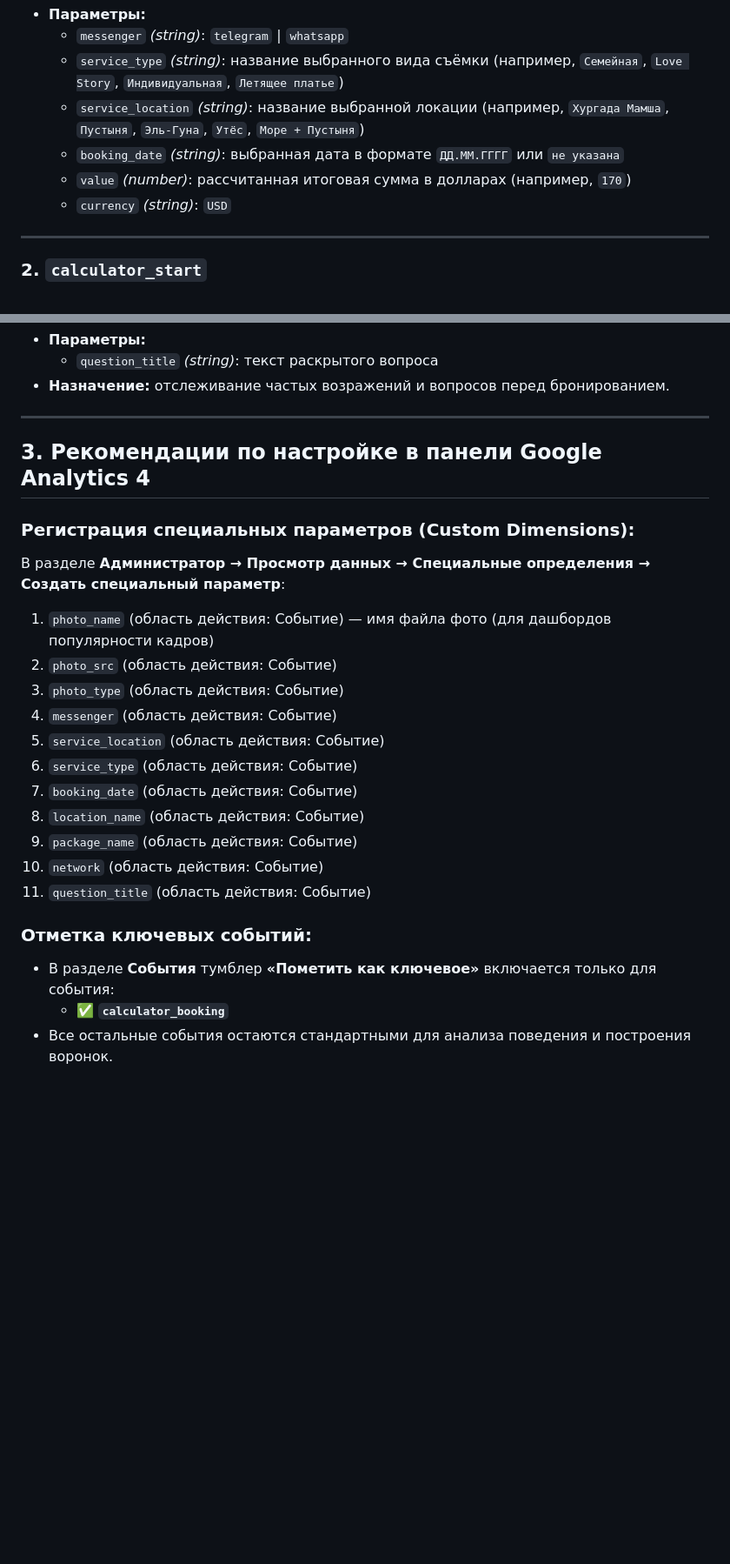
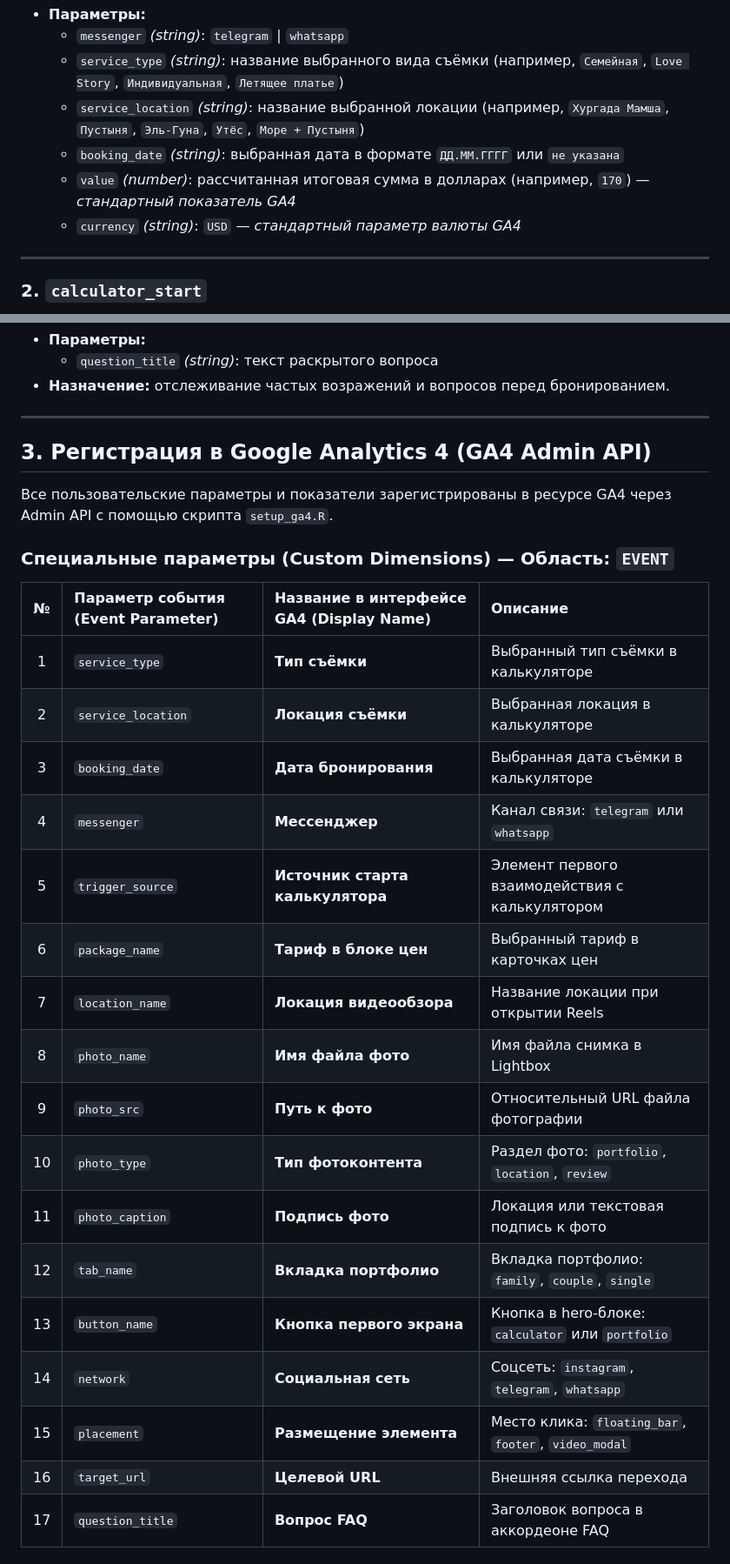
Before and after one commit to selesnow/photos, a Markdown page: ANALYTICS.md, 2 parts joined by grey strips. Shown at 87% size. Drawn GitHub-style; blank space fills up the shorter version.

```diff
--- a/ANALYTICS.md
+++ b/ANALYTICS.md
@@ -30,8 +31,8 @@
   * `service_type` *(string)*: название выбранного вида съёмки (например, `Семейная`, `Love Story`, `Индивидуальная`, `Летящее платье`)
   * `service_location` *(string)*: название выбранной локации (например, `Хургада Мамша`, `Пустыня`, `Эль-Гуна`, `Утёс`, `Море + Пустыня`)
   * `booking_date` *(string)*: выбранная дата в формате `ДД.ММ.ГГГГ` или `не указана`
-  * `value` *(number)*: рассчитанная итоговая сумма в долларах (например, `170`)
-  * `currency` *(string)*: `USD`
+  * `value` *(number)*: рассчитанная итоговая сумма в долларах (например, `170`) — *стандартный показатель GA4*
+  * `currency` *(string)*: `USD` — *стандартный параметр валюты GA4*
 
 ---
 
@@ -113,23 +115,29 @@
 
 ---
 
-## 3. Рекомендации по настройке в панели Google Analytics 4
+## 3. Регистрация в Google Analytics 4 (GA4 Admin API)
 
-### Регистрация специальных параметров (Custom Dimensions):
-В разделе **Администратор → Просмотр данных → Специальные определения → Создать специальный параметр**:
-1. `photo_name` (область действия: Событие) — имя файла фото (для дашбордов популярности кадров)
-2. `photo_src` (область действия: Событие)
-3. `photo_type` (область действия: Событие)
-4. `messenger` (область действия: Событие)
-5. `service_location` (область действия: Событие)
-6. `service_type` (область действия: Событие)
-7. `booking_date` (область действия: Событие)
-8. `location_name` (область действия: Событие)
-9. `package_name` (область действия: Событие)
-10. `network` (область действия: Событие)
-11. `question_title` (область действия: Событие)
+Все пользовательские параметры и показатели зарегистрированы в ресурсе GA4 через Admin API с помощью скрипта `setup_ga4.R`.
 
-### Отметка ключевых событий:
-* В разделе **События** тумблер **«Пометить как ключевое»** включается только для события:
-  * ✅ **`calculator_booking`**
-* Все остальные события остаются стандартными для анализа поведения и построения воронок.
+### Специальные параметры (Custom Dimensions) — Область: `EVENT`
+
+| № | Параметр события (Event Parameter) | Название в интерфейсе GA4 (Display Name) | Описание |
+| :-: | :--- | :--- | :--- |
+| 1 | `service_type` | **Тип съёмки** | Выбранный тип съёмки в калькуляторе |
+| 2 | `service_location` | **Локация съёмки** | Выбранная локация в калькуляторе |
+| 3 | `booking_date` | **Дата бронирования** | Выбранная дата съёмки в калькуляторе |
+| 4 | `messenger` | **Мессенджер** | Канал связи: `telegram` или `whatsapp` |
+| 5 | `trigger_source` | **Источник старта калькулятора** | Элемент первого взаимодействия с калькулятором |
+| 6 | `package_name` | **Тариф в блоке цен** | Выбранный тариф в карточках цен |
+| 7 | `location_name` | **Локация видеообзора** | Название локации при открытии Reels |
+| 8 | `photo_name` | **Имя файла фото** | Имя файла снимка в Lightbox |
+| 9 | `photo_src` | **Путь к фото** | Относительный URL файла фотографии |
+| 10 | `photo_type` | **Тип фотоконтента** | Раздел фото: `portfolio`, `location`, `review` |
+| 11 | `photo_caption` | **Подпись фото** | Локация или текстовая подпись к фото |
+| 12 | `tab_name` | **Вкладка портфолио** | Вкладка портфолио: `family`, `couple`, `single` |
+| 13 | `button_name` | **Кнопка первого экрана** | Кнопка в hero-блоке: `calculator` или `portfolio` |
+| 14 | `network` | **Социальная сеть** | Соцсеть: `instagram`, `telegram`, `whatsapp` |
+| 15 | `placement` | **Размещение элемента** | Место клика: `floating_bar`, `footer`, `video_modal` |
+| 16 | `target_url` | **Целевой URL** | Внешняя ссылка перехода |
+| 17 | `question_title` | **Вопрос FAQ** | Заголовок вопроса в аккордеоне FAQ |
+
```
Also changed, not shown: other parts of ANALYTICS.md (+32 -13 lines).
